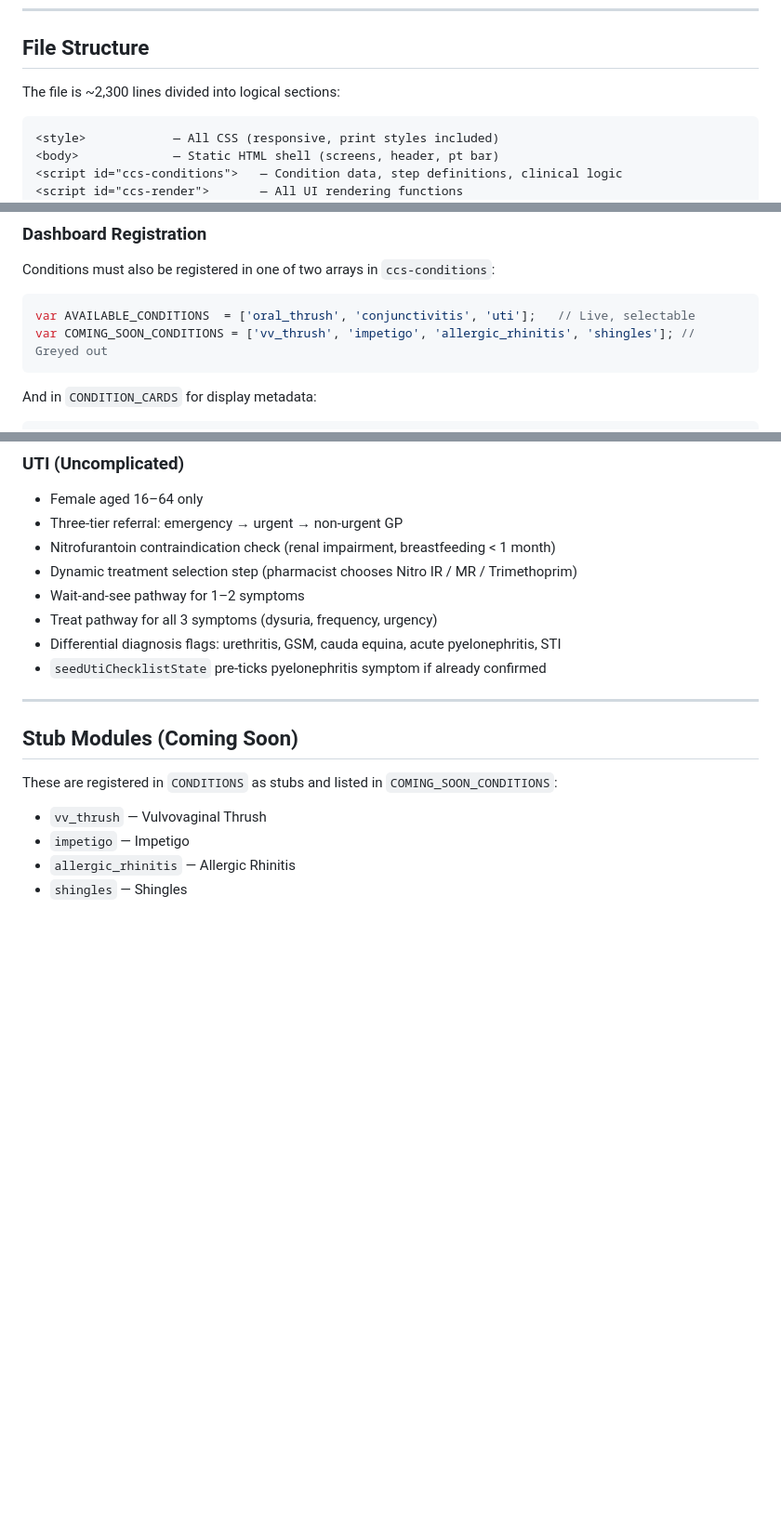
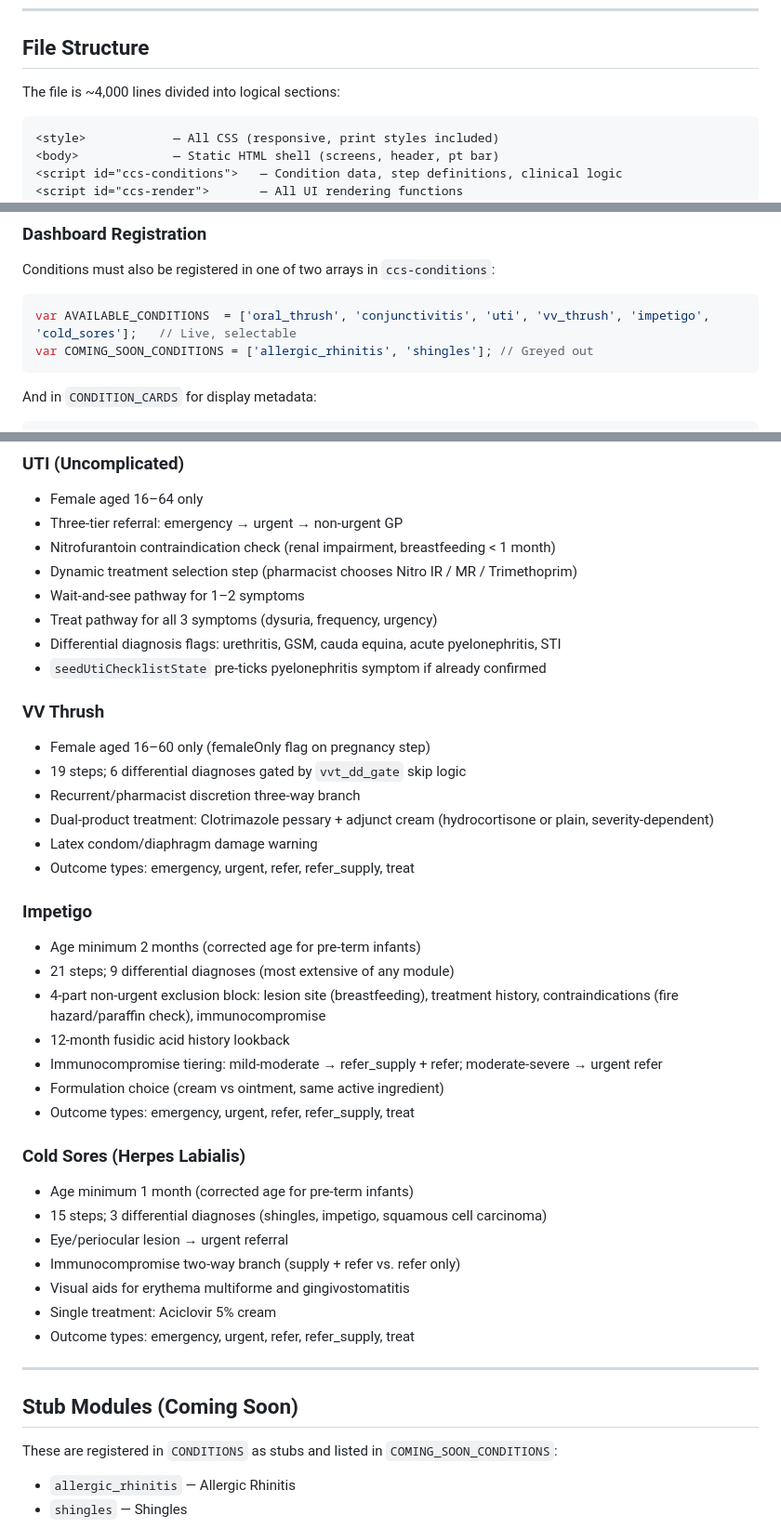
Before and after one commit to alanpmcintyre/quickccs, a Markdown page: CLAUDE.md, 3 parts joined by grey strips. Shown at 93% size. GitHub-like rendering; blank space fills up the shorter version.

Commit message:
Update CLAUDE.md for completed modules; add COMPLEXITY.md
Adds VV Thrush, Impetigo, and Cold Sores to completed modules section.
Removes them from stubs. Updates AVAILABLE_CONDITIONS example and file
size estimate. Adds COMPLEXITY.md ranking all six live conditions.

Co-Authored-By: Claude Sonnet 4.6 <noreply@anthropic.com>

````diff
--- a/CLAUDE.md
+++ b/CLAUDE.md
@@ -24,7 +24,7 @@ All CSS, HTML, and JavaScript live in `index.html`. Do not introduce external de
 
 ## File Structure
 
-The file is ~2,300 lines divided into logical sections:
+The file is ~4,000 lines divided into logical sections:
 
 ```
 <style>            — All CSS (responsive, print styles included)
@@ -96,8 +96,8 @@ CONDITIONS = {
 Conditions must also be registered in one of two arrays in `ccs-conditions`:
 
 ```js
-var AVAILABLE_CONDITIONS  = ['oral_thrush', 'conjunctivitis', 'uti'];   // Live, selectable
-var COMING_SOON_CONDITIONS = ['vv_thrush', 'impetigo', 'allergic_rhinitis', 'shingles']; // Greyed out
+var AVAILABLE_CONDITIONS  = ['oral_thrush', 'conjunctivitis', 'uti', 'vv_thrush', 'impetigo', 'cold_sores'];   // Live, selectable
+var COMING_SOON_CONDITIONS = ['allergic_rhinitis', 'shingles']; // Greyed out
 ```
 
 And in `CONDITION_CARDS` for display metadata:
@@ -225,14 +225,38 @@ Each step in a condition's `steps` array follows this shape:
 - Differential diagnosis flags: urethritis, GSM, cauda equina, acute pyelonephritis, STI
 - `seedUtiChecklistState` pre-ticks pyelonephritis symptom if already confirmed
 
+### VV Thrush
+- Female aged 16–60 only (femaleOnly flag on pregnancy step)
+- 19 steps; 6 differential diagnoses gated by `vvt_dd_gate` skip logic
+- Recurrent/pharmacist discretion three-way branch
+- Dual-product treatment: Clotrimazole pessary + adjunct cream (hydrocortisone or plain, severity-dependent)
+- Latex condom/diaphragm damage warning
+- Outcome types: emergency, urgent, refer, refer_supply, treat
+
+### Impetigo
+- Age minimum 2 months (corrected age for pre-term infants)
+- 21 steps; 9 differential diagnoses (most extensive of any module)
+- 4-part non-urgent exclusion block: lesion site (breastfeeding), treatment history, contraindications (fire hazard/paraffin check), immunocompromise
+- 12-month fusidic acid history lookback
+- Immunocompromise tiering: mild-moderate → refer_supply + refer; moderate-severe → urgent refer
+- Formulation choice (cream vs ointment, same active ingredient)
+- Outcome types: emergency, urgent, refer, refer_supply, treat
+
+### Cold Sores (Herpes Labialis)
+- Age minimum 1 month (corrected age for pre-term infants)
+- 15 steps; 3 differential diagnoses (shingles, impetigo, squamous cell carcinoma)
+- Eye/periocular lesion → urgent referral
+- Immunocompromise two-way branch (supply + refer vs. refer only)
+- Visual aids for erythema multiforme and gingivostomatitis
+- Single treatment: Aciclovir 5% cream
+- Outcome types: emergency, urgent, refer, refer_supply, treat
+
 ---
 
 ## Stub Modules (Coming Soon)
 
 These are registered in `CONDITIONS` as stubs and listed in `COMING_SOON_CONDITIONS`:
 
-- `vv_thrush` — Vulvovaginal Thrush
-- `impetigo` — Impetigo
 - `allergic_rhinitis` — Allergic Rhinitis
 - `shingles` — Shingles
 
````
Also changed, not shown: COMPLEXITY.md (added, +21 -0 lines).
